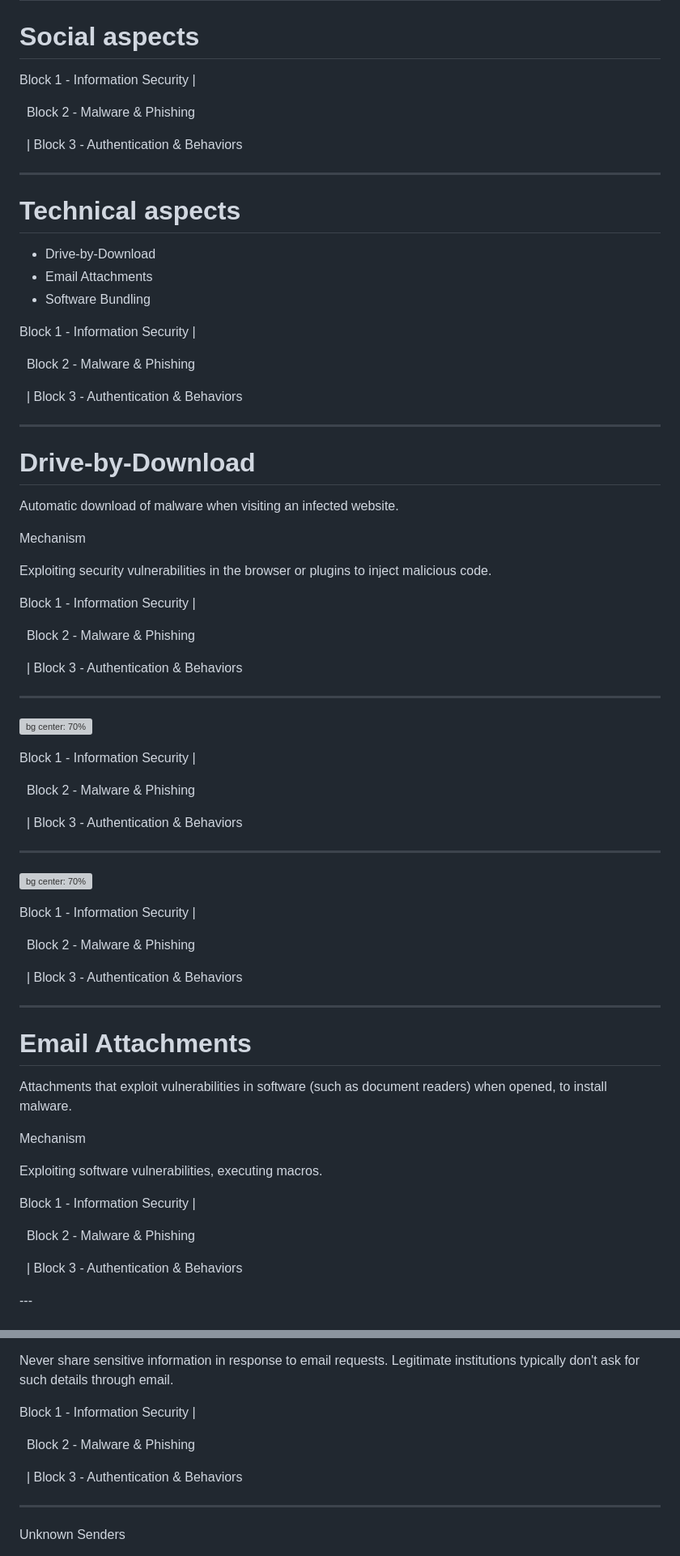
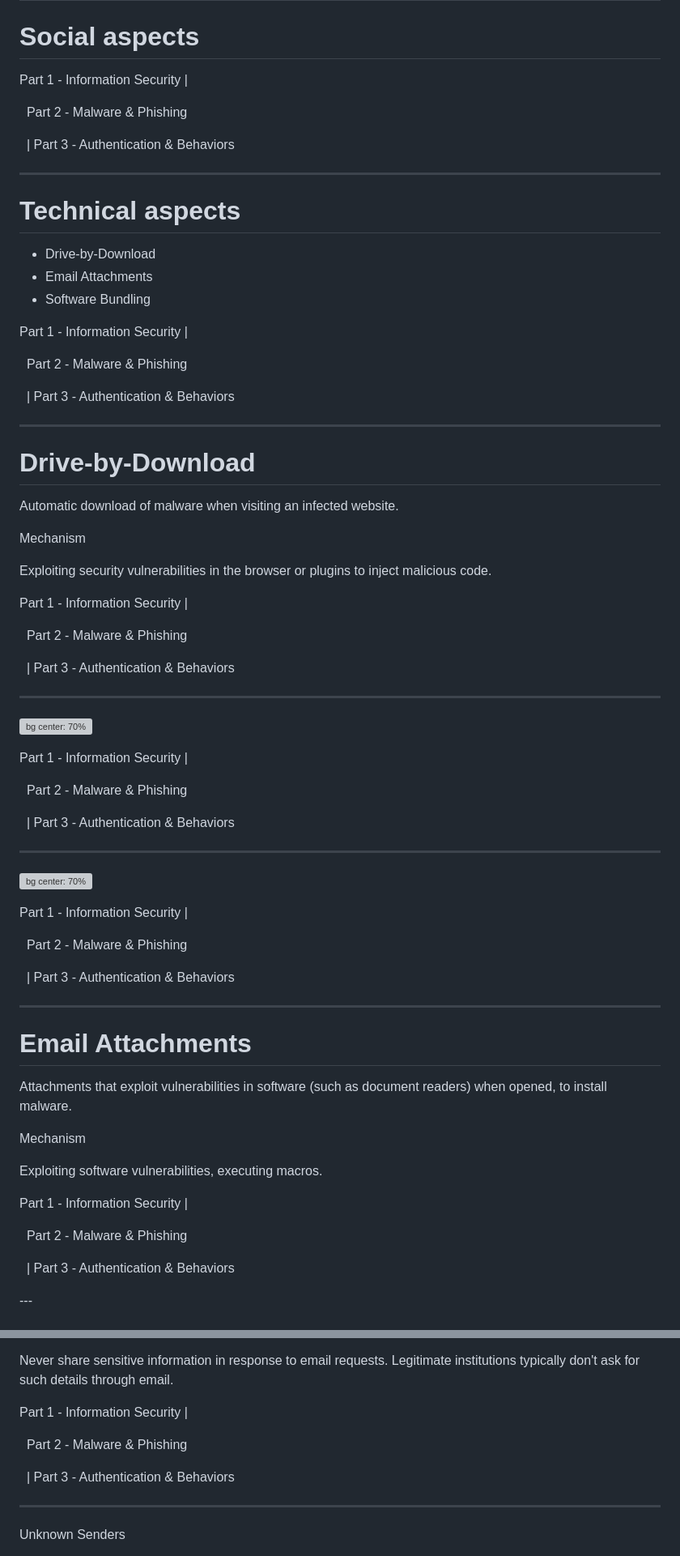
Before and after one commit to carlottostromstedt/carlottostromstedt.github.io, a Markdown page: presentations/security_schulung/presentation_en.md, 2 parts joined by grey strips. Shown at 81% size. Drawn GitHub-style; grey boxes are pictures that could not be loaded.

```diff
--- a/presentations/security_schulung/presentation_en.md
+++ b/presentations/security_schulung/presentation_en.md
@@ -1477,9 +1477,9 @@ _color: white
 </h1>
 
 <div class="footer-outer">
-  <p class="footer-passive">Block 1 - Information Security |</p>
-  <p class="footer-active">&nbsp Block 2 - Malware & Phishing</p>
-  <p class="footer-passive" >&nbsp | Block 3 - Authentication & Behaviors</p>
+  <p class="footer-passive">Part 1 - Information Security |</p>
+  <p class="footer-active">&nbsp Part 2 - Malware & Phishing</p>
+  <p class="footer-passive" >&nbsp | Part 3 - Authentication & Behaviors</p>
 </div>
 
 ---
@@ -1499,9 +1499,9 @@ _color: white
 
 
 <div class="footer-outer">
-  <p class="footer-passive">Block 1 - Information Security |</p>
-  <p class="footer-active">&nbsp Block 2 - Malware & Phishing</p>
-  <p class="footer-passive" >&nbsp | Block 3 - Authentication & Behaviors</p>
+  <p class="footer-passive">Part 1 - Information Security |</p>
+  <p class="footer-active">&nbsp Part 2 - Malware & Phishing</p>
+  <p class="footer-passive" >&nbsp | Part 3 - Authentication & Behaviors</p>
 </div>
 
 ---
@@ -1531,9 +1531,9 @@ Unnoticed infection, propagation of viruses, trojans, or ransomware.
 -->
 
 <div class="footer-outer">
-  <p class="footer-passive">Block 1 - Information Security |</p>
-  <p class="footer-active">&nbsp Block 2 - Malware & Phishing</p>
-  <p class="footer-passive" >&nbsp | Block 3 - Authentication & Behaviors</p>
+  <p class="footer-passive">Part 1 - Information Security |</p>
+  <p class="footer-active">&nbsp Part 2 - Malware & Phishing</p>
+  <p class="footer-passive" >&nbsp | Part 3 - Authentication & Behaviors</p>
 </div>
 
 ---
@@ -1550,9 +1550,9 @@ _color: black
  -->
 
 <div class="footer-outer">
-  <p class="footer-passive">Block 1 - Information Security |</p>
-  <p class="footer-active">&nbsp Block 2 - Malware & Phishing</p>
-  <p class="footer-passive" >&nbsp | Block 3 - Authentication & Behaviors</p>
+  <p class="footer-passive">Part 1 - Information Security |</p>
+  <p class="footer-active">&nbsp Part 2 - Malware & Phishing</p>
+  <p class="footer-passive" >&nbsp | Part 3 - Authentication & Behaviors</p>
 </div>
 
 ---
@@ -1570,9 +1570,9 @@ So the recommendation here for unauthorized drive by downloads, since they work
 -->
 
 <div class="footer-outer">
-  <p class="footer-passive">Block 1 - Information Security |</p>
-  <p class="footer-active">&nbsp Block 2 - Malware & Phishing</p>
-  <p class="footer-passive" >&nbsp | Block 3 - Authentication & Behaviors</p>
+  <p class="footer-passive">Part 1 - Information Security |</p>
+  <p class="footer-active">&nbsp Part 2 - Malware & Phishing</p>
+  <p class="footer-passive" >&nbsp | Part 3 - Authentication & Behaviors</p>
 </div>
 
 ---
@@ -1591,9 +1591,9 @@ Attachments that exploit vulnerabilities in software (such as document readers)
 Exploiting software vulnerabilities, executing macros.
 
 <div class="footer-outer">
-  <p class="footer-passive">Block 1 - Information Security |</p>
-  <p class="footer-active">&nbsp Block 2 - Malware & Phishing</p>
-  <p class="footer-passive" >&nbsp | Block 3 - Authentication & Behaviors</p>
+  <p class="footer-passive">Part 1 - Information Security |</p>
+  <p class="footer-active">&nbsp Part 2 - Malware & Phishing</p>
+  <p class="footer-passive" >&nbsp | Part 3 - Authentication & Behaviors</p>
 </div>
 ---
 
@@ -1951,9 +1951,9 @@ If an offer seems too good to be true, it's likely not genuine.
 Never share sensitive information in response to email requests. Legitimate institutions typically don't ask for such details through email.
 
 <div class="footer-outer">
-  <p class="footer-passive">Block 1 - Information Security |</p>
-  <p class="footer-active">&nbsp Block 2 - Malware & Phishing</p>
-  <p class="footer-passive" >&nbsp | Block 3 - Authentication & Behaviors</p>
+  <p class="footer-passive">Part 1 - Information Security |</p>
+  <p class="footer-active">&nbsp Part 2 - Malware & Phishing</p>
+  <p class="footer-passive" >&nbsp | Part 3 - Authentication & Behaviors</p>
 </div>
 
 ---
```
Also changed, not shown: other parts of presentations/security_schulung/presentation_en.md (+172 -172 lines).
